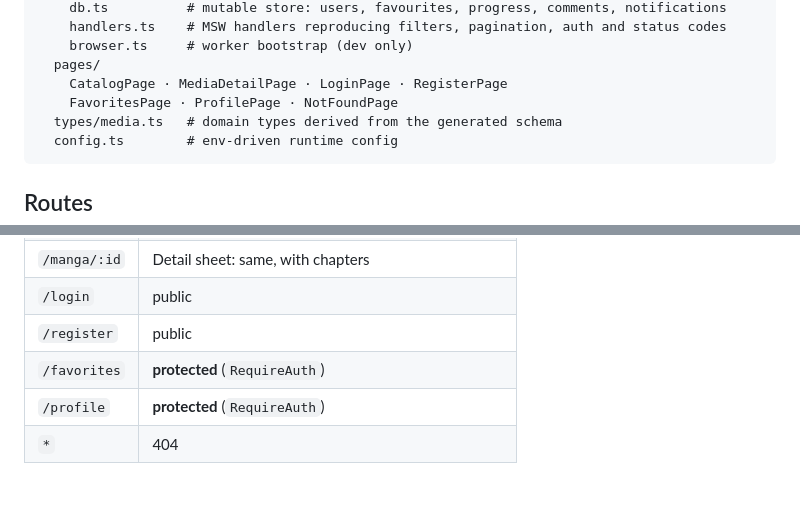
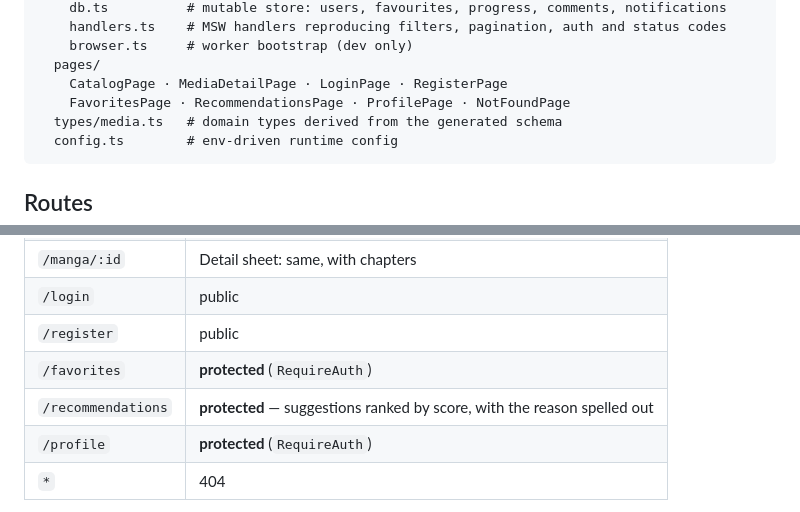
Before and after one commit to Nmdoiouhoma/manga-stream, a Markdown page: frontend/README.md, 2 parts joined by grey strips. Rendered like a GitHub page; blank space fills up the shorter version.

````diff
--- a/frontend/README.md
+++ b/frontend/README.md
@@ -253,7 +302,7 @@ src/
     browser.ts     # worker bootstrap (dev only)
   pages/
     CatalogPage · MediaDetailPage · LoginPage · RegisterPage
-    FavoritesPage · ProfilePage · NotFoundPage
+    FavoritesPage · RecommendationsPage · ProfilePage · NotFoundPage
   types/media.ts   # domain types derived from the generated schema
   config.ts        # env-driven runtime config
 ```
@@ -268,6 +317,7 @@ src/
 | `/login`      | public                                                          |
 | `/register`   | public                                                          |
 | `/favorites`  | **protected** (`RequireAuth`)                                   |
+| `/recommendations` | **protected** — suggestions ranked by score, with the reason spelled out |
 | `/profile`    | **protected** (`RequireAuth`)                                   |
 | `*`           | 404                                                             |
 
````
Also changed, not shown: other parts of frontend/README.md (+61 -12 lines).
